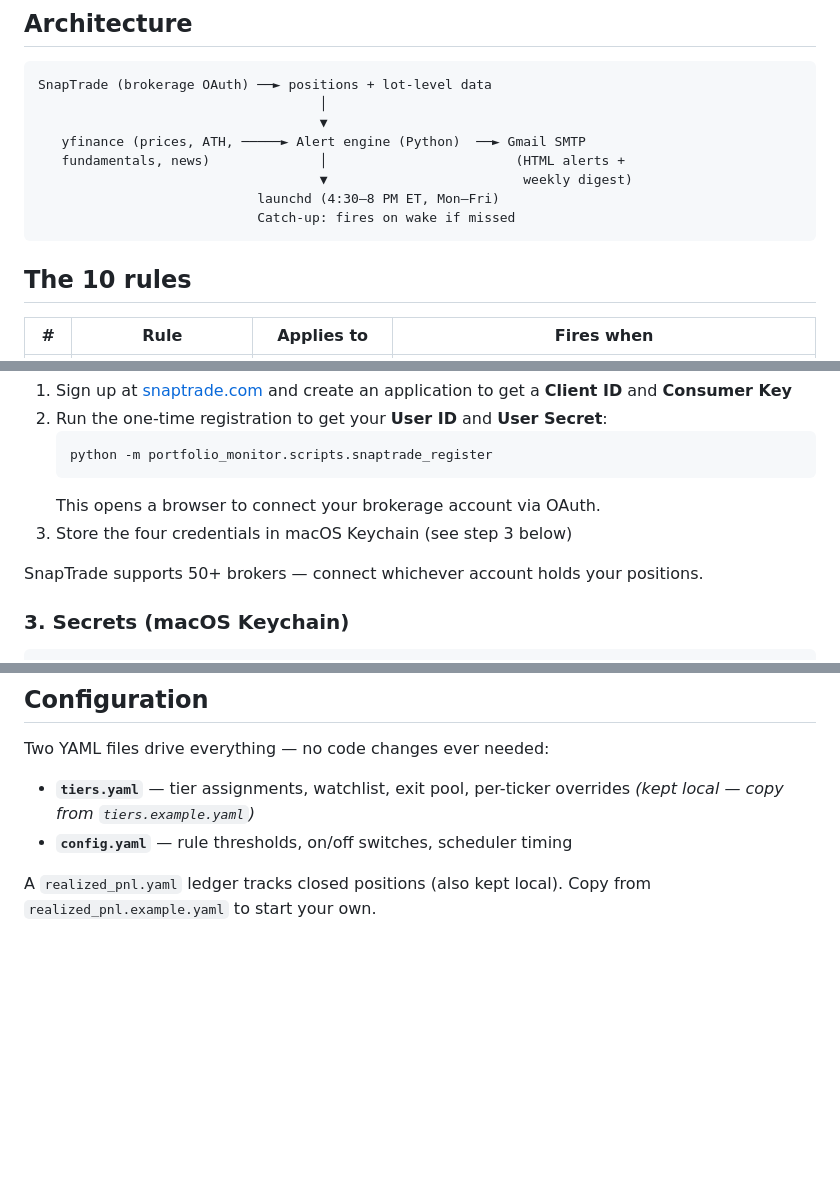
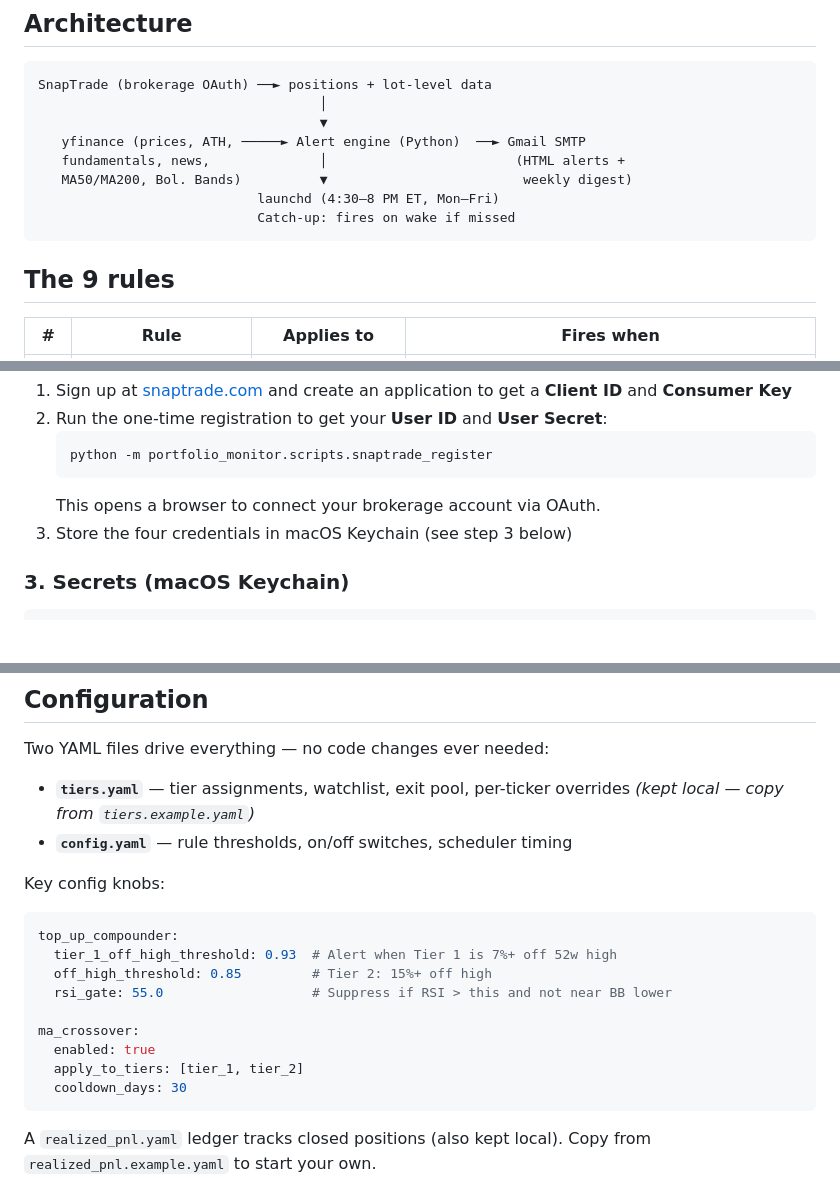
Before and after one commit to rationalspace/portfolio-monitor, a Markdown page: README.md, 3 parts joined by grey strips. GitHub-like rendering; blank space fills up the shorter version.

````diff
--- a/README.md
+++ b/README.md
@@ -12,13 +12,13 @@ SnapTrade (brokerage OAuth) ──► positions + lot-level data
                                     │
                                     ▼
    yfinance (prices, ATH, ─────► Alert engine (Python)  ──► Gmail SMTP
-   fundamentals, news)              │                        (HTML alerts +
-                                    ▼                         weekly digest)
+   fundamentals, news,              │                        (HTML alerts +
+   MA50/MA200, Bol. Bands)          ▼                         weekly digest)
                             launchd (4:30–8 PM ET, Mon–Fri)
                             Catch-up: fires on wake if missed
 ```
 
-## The 10 rules
+## The 9 rules
 
 | # | Rule | Applies to | Fires when |
 |---|---|---|---|
@@ -79,8 +128,6 @@ SnapTrade is the OAuth bridge that connects this tool to your brokerage account.
    ```
    This opens a browser to connect your brokerage account via OAuth.
 3. Store the four credentials in macOS Keychain (see step 3 below)
-
-SnapTrade supports 50+ brokers — connect whichever account holds your positions.
 
 ### 3. Secrets (macOS Keychain)
 ```bash
@@ -156,6 +203,20 @@ Two YAML files drive everything — no code changes ever needed:
 - **`tiers.yaml`** — tier assignments, watchlist, exit pool, per-ticker overrides *(kept local — copy from `tiers.example.yaml`)*
 - **`config.yaml`** — rule thresholds, on/off switches, scheduler timing
 
+Key config knobs:
+
+```yaml
+top_up_compounder:
+  tier_1_off_high_threshold: 0.93  # Alert when Tier 1 is 7%+ off 52w high
+  off_high_threshold: 0.85         # Tier 2: 15%+ off high
+  rsi_gate: 55.0                   # Suppress if RSI > this and not near BB lower
+
+ma_crossover:
+  enabled: true
+  apply_to_tiers: [tier_1, tier_2]
+  cooldown_days: 30
+```
+
 A `realized_pnl.yaml` ledger tracks closed positions (also kept local). Copy from `realized_pnl.example.yaml` to start your own.
 
 ## Ghostfolio (optional dashboard)
````
Also changed, not shown: other parts of README.md (+69 -20 lines).
